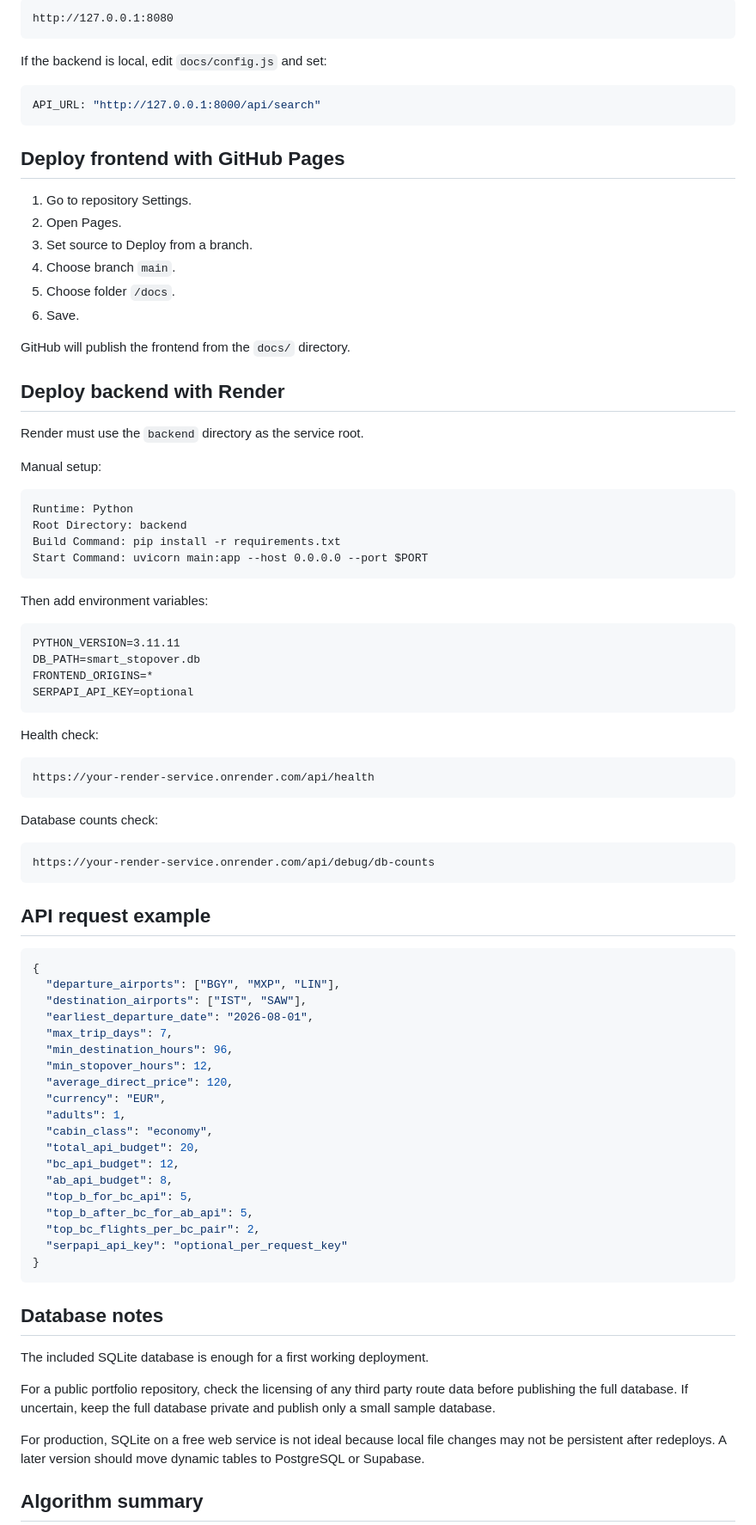
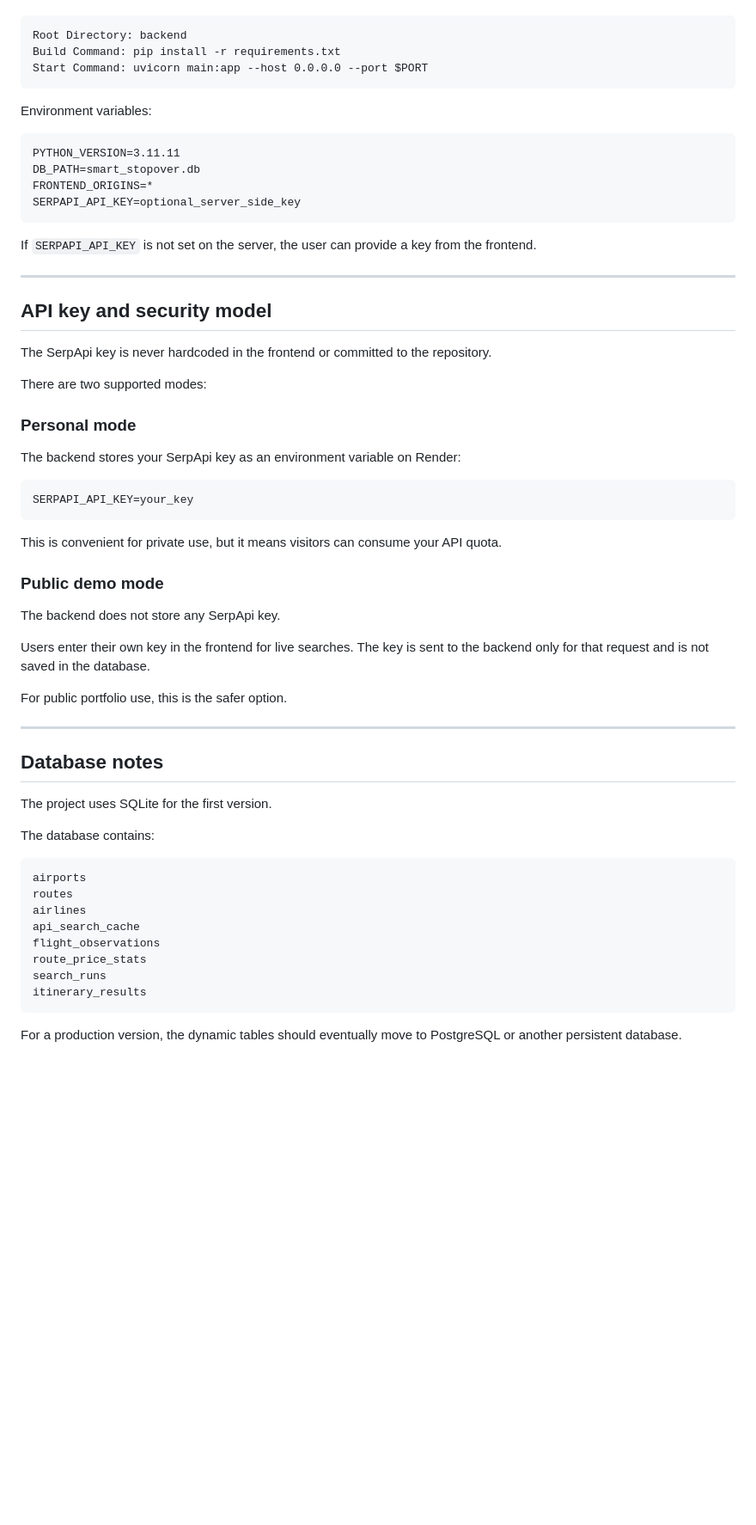
Before and after one commit to lucariolo/Smart-Stopover-Finder, a Markdown page: README.md, the part around one of its changes. Shown at 86% size. Rendered like a GitHub page; blank space fills up the shorter version.

````diff
--- a/README.md
+++ b/README.md
@@ -114,90 +300,65 @@ Then open:
 
 ```text
-http://127.0.0.1:8080
-```
-
-If the backend is local, edit `docs/config.js` and set:
-
-```js
-API_URL: "http://127.0.0.1:8000/api/search"
-```
-
-## Deploy frontend with GitHub Pages
-
-1. Go to repository Settings.
-2. Open Pages.
-3. Set source to Deploy from a branch.
-4. Choose branch `main`.
-5. Choose folder `/docs`.
-6. Save.
-
-GitHub will publish the frontend from the `docs/` directory.
-
-## Deploy backend with Render
-
-Render must use the `backend` directory as the service root.
-
-Manual setup:
-
-```text
-Runtime: Python
 Root Directory: backend
 Build Command: pip install -r requirements.txt
 Start Command: uvicorn main:app --host 0.0.0.0 --port $PORT
 ```
 
-Then add environment variables:
+Environment variables:
 
 ```text
 PYTHON_VERSION=3.11.11
 DB_PATH=smart_stopover.db
 FRONTEND_ORIGINS=*
-SERPAPI_API_KEY=optional
+SERPAPI_API_KEY=optional_server_side_key
 ```
 
-Health check:
+If `SERPAPI_API_KEY` is not set on the server, the user can provide a key from the frontend.
+
+---
+
+## API key and security model
+
+The SerpApi key is never hardcoded in the frontend or committed to the repository.
+
+There are two supported modes:
+
+### Personal mode
+
+The backend stores your SerpApi key as an environment variable on Render:
 
 ```text
-https://your-render-service.onrender.com/api/health
+SERPAPI_API_KEY=your_key
 ```
 
-Database counts check:
+This is convenient for private use, but it means visitors can consume your API quota.
 
-```text
-https://your-render-service.onrender.com/api/debug/db-counts
-```
+### Public demo mode
 
-## API request example
+The backend does not store any SerpApi key.
 
-```json
-{
-  "departure_airports": ["BGY", "MXP", "LIN"],
-  "destination_airports": ["IST", "SAW"],
-  "earliest_departure_date": "2026-08-01",
-  "max_trip_days": 7,
-  "min_destination_hours": 96,
-  "min_stopover_hours": 12,
-  "average_direct_price": 120,
-  "currency": "EUR",
-  "adults": 1,
-  "cabin_class": "economy",
-  "total_api_budget": 20,
-  "bc_api_budget": 12,
-  "ab_api_budget": 8,
-  "top_b_for_bc_api": 5,
-  "top_b_after_bc_for_ab_api": 5,
-  "top_bc_flights_per_bc_pair": 2,
-  "serpapi_api_key": "optional_per_request_key"
-}
-```
+Users enter their own key in the frontend for live searches. The key is sent to the backend only for that request and is not saved in the database.
+
+For public portfolio use, this is the safer option.
+
+---
 
 ## Database notes
 
-The included SQLite database is enough for a first working deployment.
+The project uses SQLite for the first version.
 
-For a public portfolio repository, check the licensing of any third party route data before publishing the full database. If uncertain, keep the full database private and publish only a small sample database.
+The database contains:
 
-For production, SQLite on a free web service is not ideal because local file changes may not be persistent after redeploys. A later version should move dynamic tables to PostgreSQL or Supabase.
+```text
+airports
+routes
+airlines
+api_search_cache
+flight_observations
+route_price_stats
+search_runs
+itinerary_results
+```
 
-## Algorithm summary
+For a production version, the dynamic tables should eventually move to PostgreSQL or another persistent database.
 
````
Also changed, not shown: other parts of README.md (+290 -74 lines).
